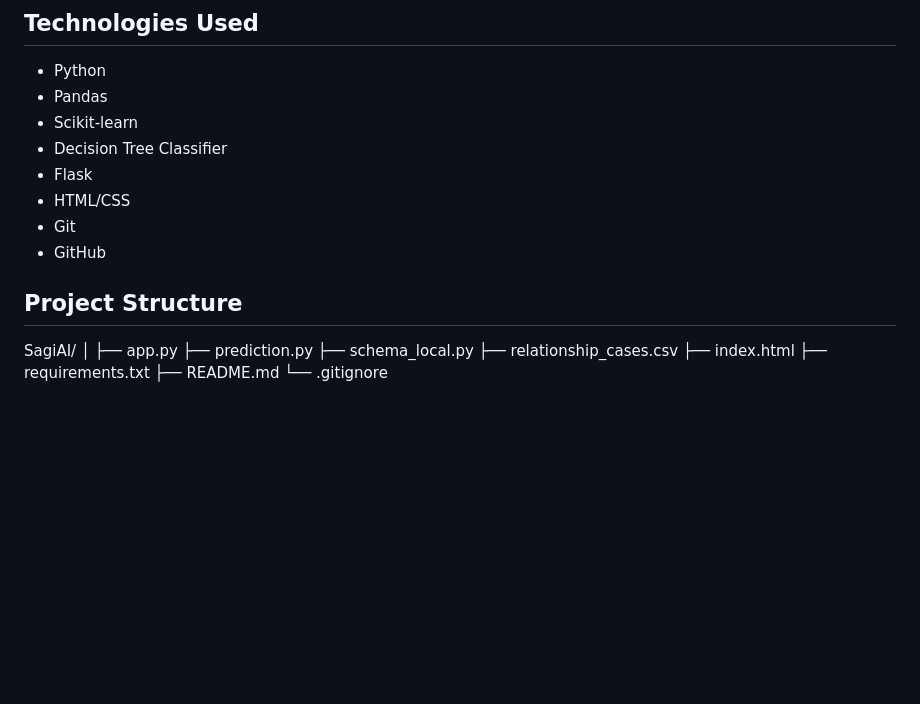
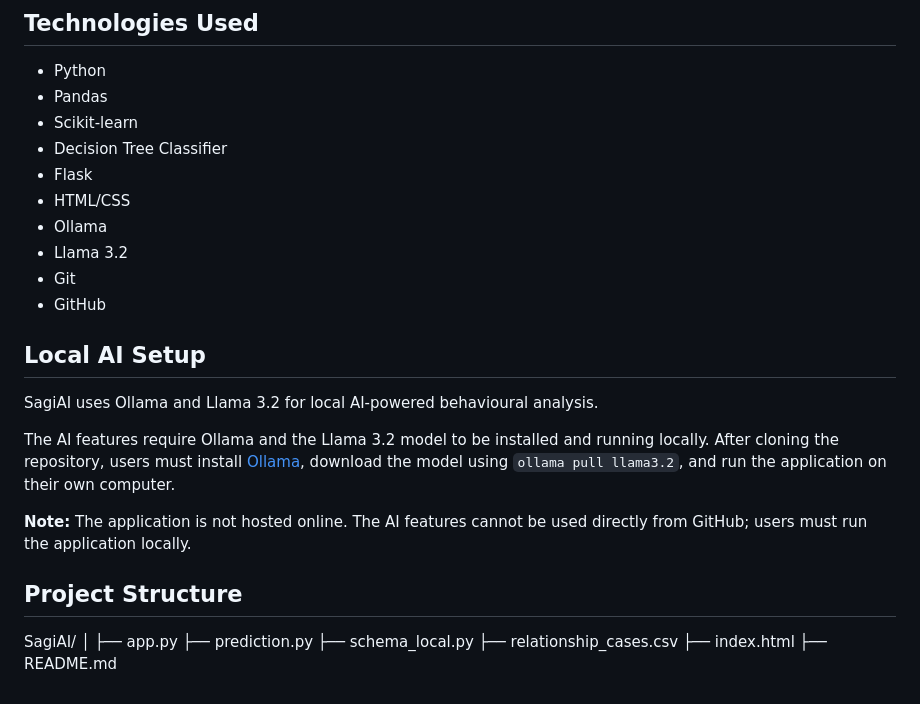
Before and after one commit to sagisafari11-bit/SagiAI, a Markdown page: README.md, the part around the change. GitHub-like rendering; blank space fills up the shorter version.

```diff
--- a/README.md
+++ b/README.md
@@ -79,10 +79,19 @@ The prediction represents patterns learned from the available training data and
 - Decision Tree Classifier
 - Flask
 - HTML/CSS
+- Ollama
+- Llama 3.2
 - Git
 - GitHub
+ ## Local AI Setup
 
-## Project Structure
+SagiAI uses Ollama and Llama 3.2 for local AI-powered behavioural analysis.
+
+The AI features require Ollama and the Llama 3.2 model to be installed and running locally. After cloning the repository, users must install [Ollama](https://ollama.com/), download the model using `ollama pull llama3.2`, and run the application on their own computer.
+
+**Note:** The application is not hosted online. The AI features cannot be used directly from GitHub; users must run the application locally.
+
+ ## Project Structure
 SagiAI/
 │
 ├── app.py
@@ -90,6 +99,4 @@ SagiAI/
 ├── schema_local.py
 ├── relationship_cases.csv
 ├── index.html
-├── requirements.txt
 ├── README.md
-└── .gitignore
```
